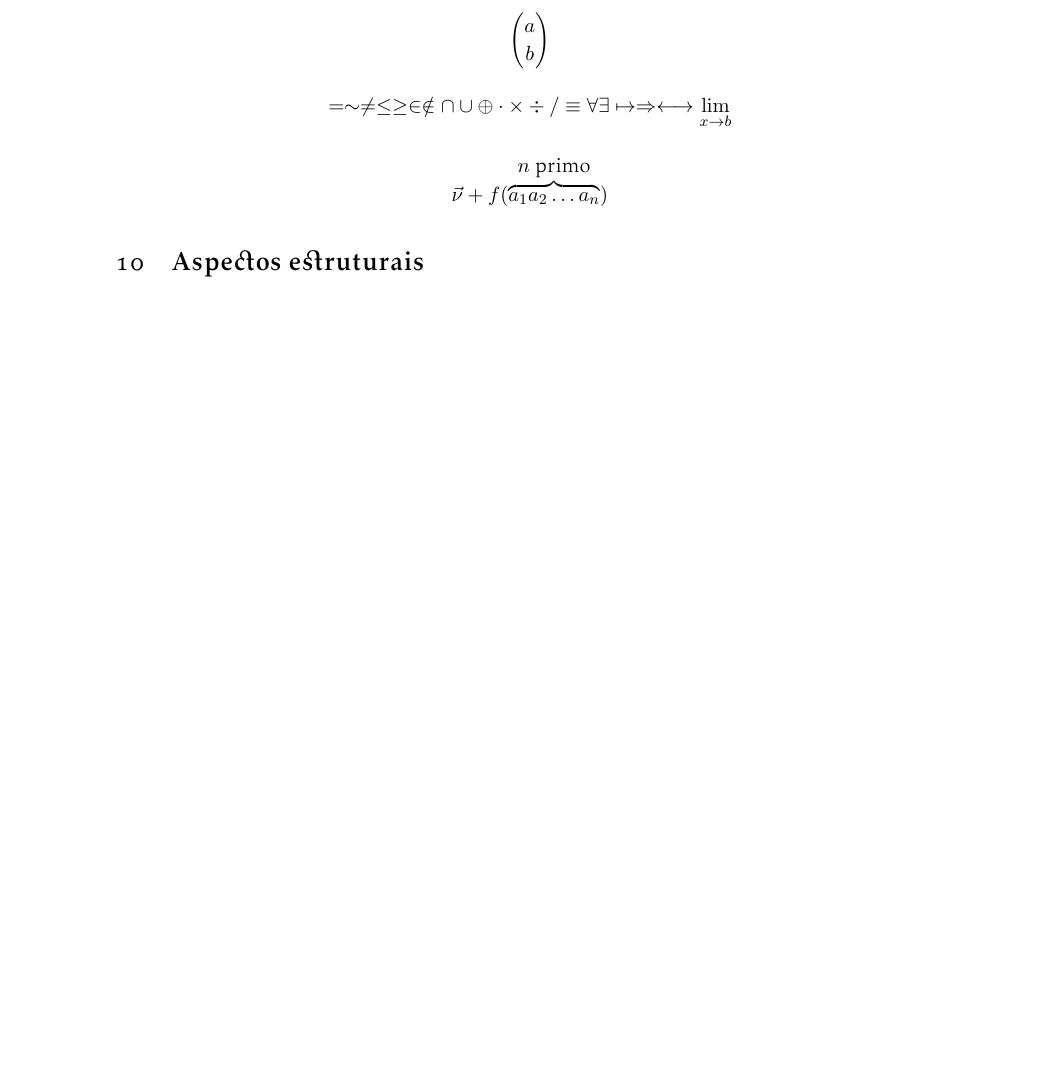
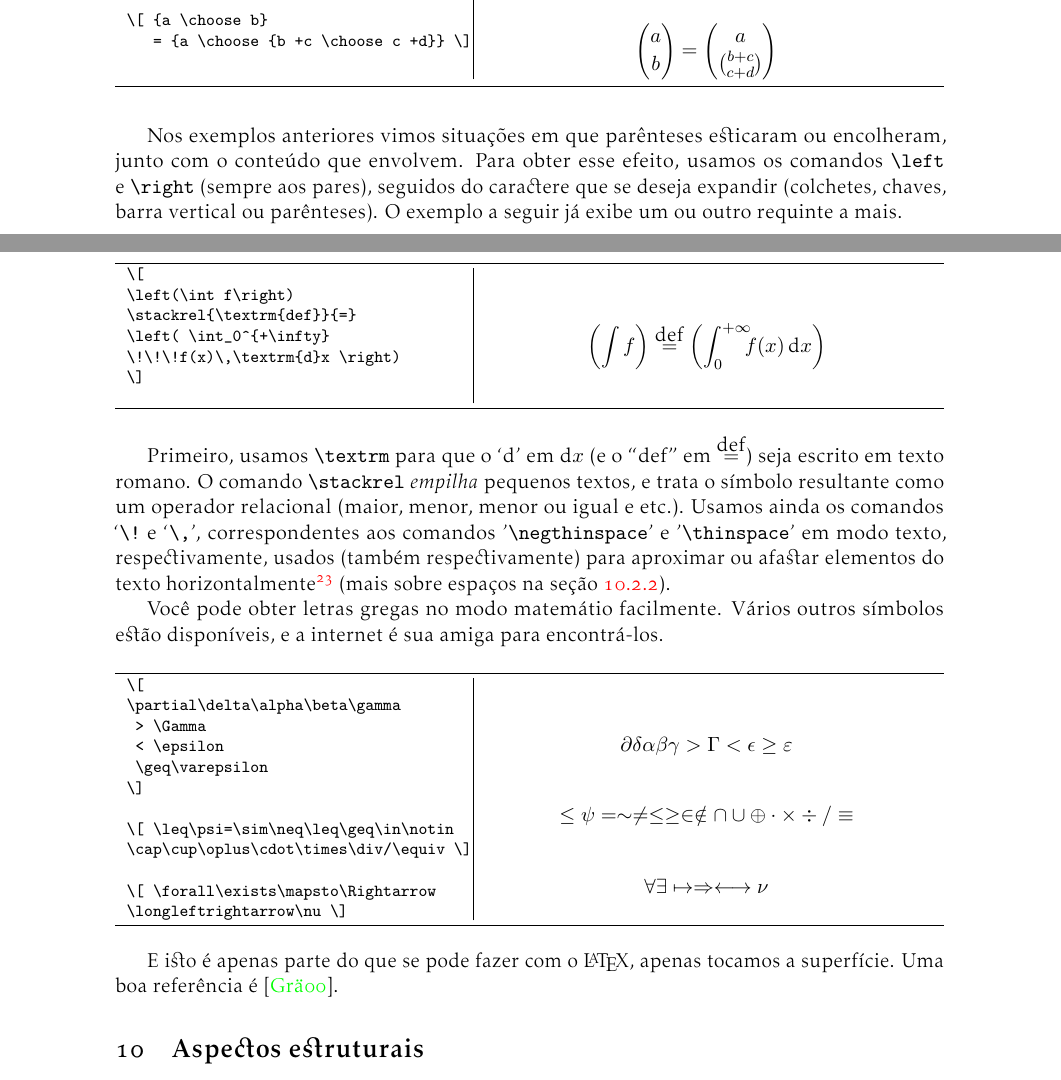
Before and after one commit to tnaia/material-latex, a LaTeX document (apostila.tex, which reads 09-matematica.tex, exemplos/09-sub-e-superscripts-math-03.tex, exemplos/09-sub-e-superscripts-math-04.tex): part of page 30 of 43 before the commit and two parts of pages 30 and 31 of 43 after it, the two joined at a grey line, cut at the place of the change, the shorter picture padded with empty space. Compiled offline with pdfLaTeX.

Commit message:
first version chapter 9, some cross-references added and "math into latex" at the bibliography

```diff
--- a/09-matematica.tex
+++ b/09-matematica.tex
@@ -33 +99,14 @@ $$\frac ab$$
 
+\medskip
+\begin{center}\hrule\smallskip
+\begin{tabular}{c|c}
+\begin{minipage}{.405\textwidth}\footnotesize
+\verbatiminput{exemplos/09-sub-e-superscripts-math-03}
+\end{minipage} &
+\begin{minipage}{.535\textwidth}\setlength{\parindent}{1pc}
+\input{exemplos/09-sub-e-superscripts-math-03}
+\end{minipage}
+\end{tabular}
+\smallskip\hrule
+\end{center}
+\medskip
@@ -35,15 +113,60 @@ $$\sum \sum_a^b$$
 
-$$\int\!\!\!\int_{-\infty}^{+\infty}$$
+Nos exemplos anteriores vimos situações em que parênteses esticaram ou
+encolheram, junto com o conteúdo que envolvem. Para obter esse efeito,
+usamos os comandos \verb'\left' e~\verb'\right' (sempre aos pares),
+seguidos do caractere que se deseja expandir (colchetes, chaves, barra
+vertical ou parênteses). O exemplo a seguir já exibe um ou outro
+requinte a mais.
 
-Frações contínuas e displaystyle
-$$(\frac ab) \hbox{ versus } \left(\frac ab\right)$$
+\medskip
+\begin{center}\hrule\smallskip
+\begin{tabular}{c|c}
+\begin{minipage}{.405\textwidth}\footnotesize
+\verbatiminput{exemplos/09-sub-e-superscripts-math-04}
+\end{minipage} &
+\begin{minipage}{.535\textwidth}\setlength{\parindent}{1pc}
+\input{exemplos/09-sub-e-superscripts-math-04}
+\end{minipage}
+\end{tabular}
+\smallskip\hrule
+\end{center}
+\medskip
 
-$$\partial\delta\alpha\beta\gamma\Gamma\epsilon\varepsilon$$
+Primeiro, usamos \verb'\textrm' para que o `d' em d$x$ (e o ``def''
+em~$\stackrel{\textrm{def}}=$) seja escrito
+em texto romano. O comando \macroCall{stackrel} \emph{empilha}
+pequenos textos, e trata o símbolo resultante como um operador
+relacional (maior, menor, menor ou igual e etc.). Usamos ainda os
+comandos `\verb'\!' e~`\verb'\,'', correspondentes aos comandos
+'\verb'\negthinspace'' e '\verb'\thinspace'' em modo texto,
+respectivamente, usados (também respectivamente) para aproximar ou
+afastar elementos do texto horizontalmente\footnote{Comumente dizemos
+  que esses comandos   \emph{produzem espaço horizontal}:
+  \macroCall{negthinspace} produz   espaço fino negativo,
+  e~\macroCall{thinspace} produz um espaço fino.} (mais sobre espaços
+na seção~\ref{sec:medidas}).
 
-$$a \choose b$$
+Você pode obter letras gregas no modo matemátio facilmente. Vários
+outros símbolos estão disponíveis, e a internet é sua amiga para
+encontrá-los.
 
-$$=\sim\neq\leq\geq\in\notin\cap\cup\oplus\cdot\times\div/\equiv\forall\exists\mapsto\Rightarrow\longleftrightarrow
-\lim_{x\to b}$$
+\medskip
+\begin{center}\hrule\smallskip
+\begin{tabular}{c|c}
+\begin{minipage}{.405\textwidth}\footnotesize
+\verbatiminput{exemplos/09-sub-e-superscripts-math-05}
+\end{minipage} &
+\begin{minipage}{.535\textwidth}\setlength{\parindent}{1pc}
+\input{exemplos/09-sub-e-superscripts-math-05}
+\end{minipage}
+\end{tabular}
+\smallskip\hrule
+\end{center}
+\medskip
 
+E isto é apenas parte do que se pode fazer com o \LaTeX, apenas
+tocamos a superfície. Uma boa
+referência é~\cite{graetzer00}.
 
-$$\vec{\nu}+f(\overbrace{a_1a_2\ldots a_n}^{\hbox{$n$ primo}})$$
+% $$\vec{\nu}+f\overbrace{(a_1a_2\ldots a_n)}^{\hbox{$n$ primo}}$$
+% ensuremath
--- /dev/null
+++ b/exemplos/09-sub-e-superscripts-math-03.tex
@@ -0,0 +1,5 @@
+\[ \frac{a}{b} = \sqrt cD = \sqrt{cD}
+  = \sqrt[n] p \]
+
+\[ {a \choose b}
+   = {a \choose {b +c \choose c +d}} \]
--- /dev/null
+++ b/exemplos/09-sub-e-superscripts-math-04.tex
@@ -0,0 +1,6 @@
+\[
+\left(\int f\right)
+\stackrel{\textrm{def}}{=}
+\left( \int_0^{+\infty}
+\!\!\!f(x)\,\textrm{d}x \right)
+\]
--- a/head.tex
+++ b/head.tex
@@ -1,4 +1,4 @@
-\usepackage[english,brazil,portuguese]{babel}
+\usepackage[english,brazil,german,portuguese]{babel}
 \usepackage[utf8]{inputenc}
 \usepackage[pdfpagelabels,colorlinks]{hyperref}
 \hypersetup{colorlinks,
```
Also changed, not shown: 10-aspectos-estruturais.tex (+2 -2 lines), exemplos/09-sub-e-superscripts-math-01.tex (added, +10 -0 lines), exemplos/09-sub-e-superscripts-math-02.tex (added, +4 -0 lines), exemplos/09-sub-e-superscripts-math-05.tex (added, +12 -0 lines), thebib.bib (+8 -0 lines), 09-matematica.tex (91 more changed lines).
